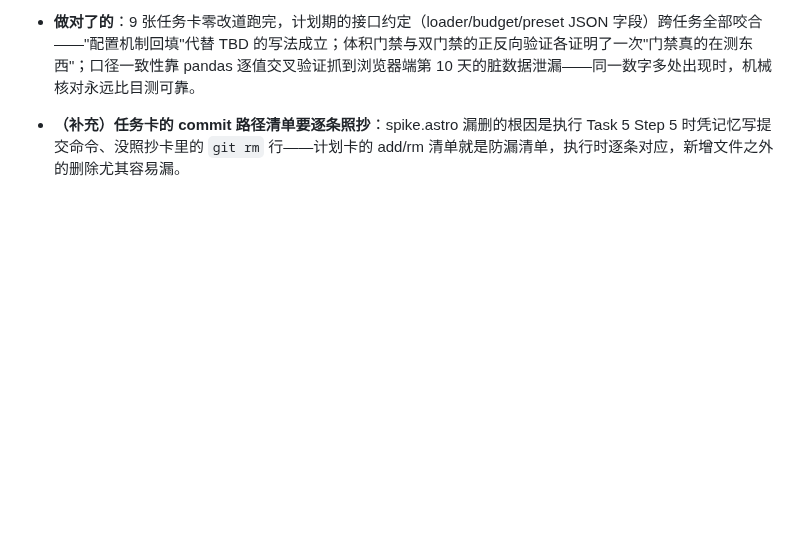
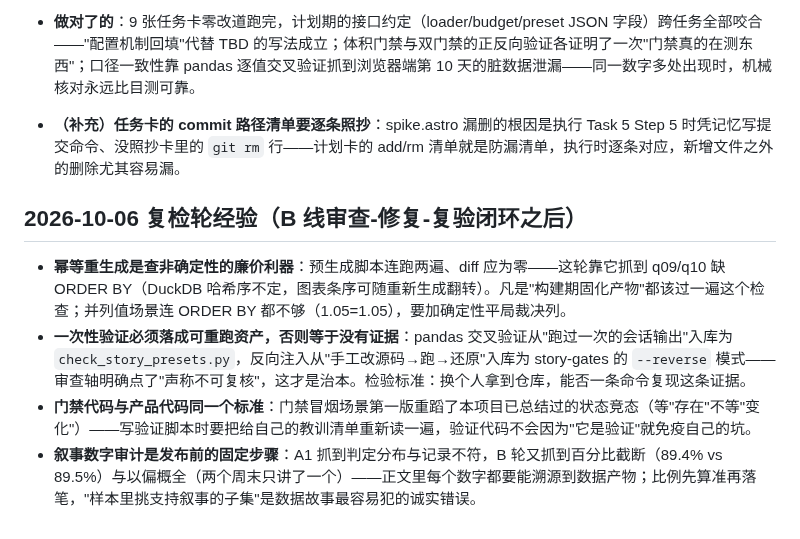
Before and after one commit to YHLLXY/pm-forge, a Markdown page: docs/lessons-learned.md, the part around the change. Rendered like a GitHub page; blank space fills up the shorter version.

Commit message:
docs: 项目阶段性汇总报告（资产全景/能力量化/优化空间/时间线）+ 复检轮经验四条入 lessons

```diff
--- a/docs/lessons-learned.md
+++ b/docs/lessons-learned.md
@@ -48,3 +48,10 @@
 - **做对了的**：9 张任务卡零改道跑完，计划期的接口约定（loader/budget/preset JSON 字段）跨任务全部咬合——"配置机制回填"代替 TBD 的写法成立；体积门禁与双门禁的正反向验证各证明了一次"门禁真的在测东西"；口径一致性靠 pandas 逐值交叉验证抓到浏览器端第 10 天的脏数据泄漏——同一数字多处出现时，机械核对永远比目测可靠。
 
 - **（补充）任务卡的 commit 路径清单要逐条照抄**：spike.astro 漏删的根因是执行 Task 5 Step 5 时凭记忆写提交命令、没照抄卡里的 `git rm` 行——计划卡的 add/rm 清单就是防漏清单，执行时逐条对应，新增文件之外的删除尤其容易漏。
+
+## 2026-10-06 复检轮经验（B 线审查-修复-复验闭环之后）
+
+- **幂等重生成是查非确定性的廉价利器**：预生成脚本连跑两遍、diff 应为零——这轮靠它抓到 q09/q10 缺 ORDER BY（DuckDB 哈希序不定，图表条序可随重新生成翻转）。凡是"构建期固化产物"都该过一遍这个检查；并列值场景连 ORDER BY 都不够（1.05=1.05），要加确定性平局裁决列。
+- **一次性验证必须落成可重跑资产，否则等于没有证据**：pandas 交叉验证从"跑过一次的会话输出"入库为 `check_story_presets.py`，反向注入从"手工改源码→跑→还原"入库为 story-gates 的 `--reverse` 模式——审查轴明确点了"声称不可复核"，这才是治本。检验标准：换个人拿到仓库，能否一条命令复现这条证据。
+- **门禁代码与产品代码同一个标准**：门禁冒烟场景第一版重蹈了本项目已总结过的状态竞态（等"存在"不等"变化"）——写验证脚本时要把给自己的教训清单重新读一遍，验证代码不会因为"它是验证"就免疫自己的坑。
+- **叙事数字审计是发布前的固定步骤**：A1 抓到判定分布与记录不符，B 轮又抓到百分比截断（89.4% vs 89.5%）与以偏概全（两个周末只讲了一个）——正文里每个数字都要能溯源到数据产物；比例先算准再落笔，"样本里挑支持叙事的子集"是数据故事最容易犯的诚实错误。
```
Also changed, not shown: docs/reports/2026-10-06-pm-forge-项目阶段性汇总报告.md (added, +222 -0 lines).
